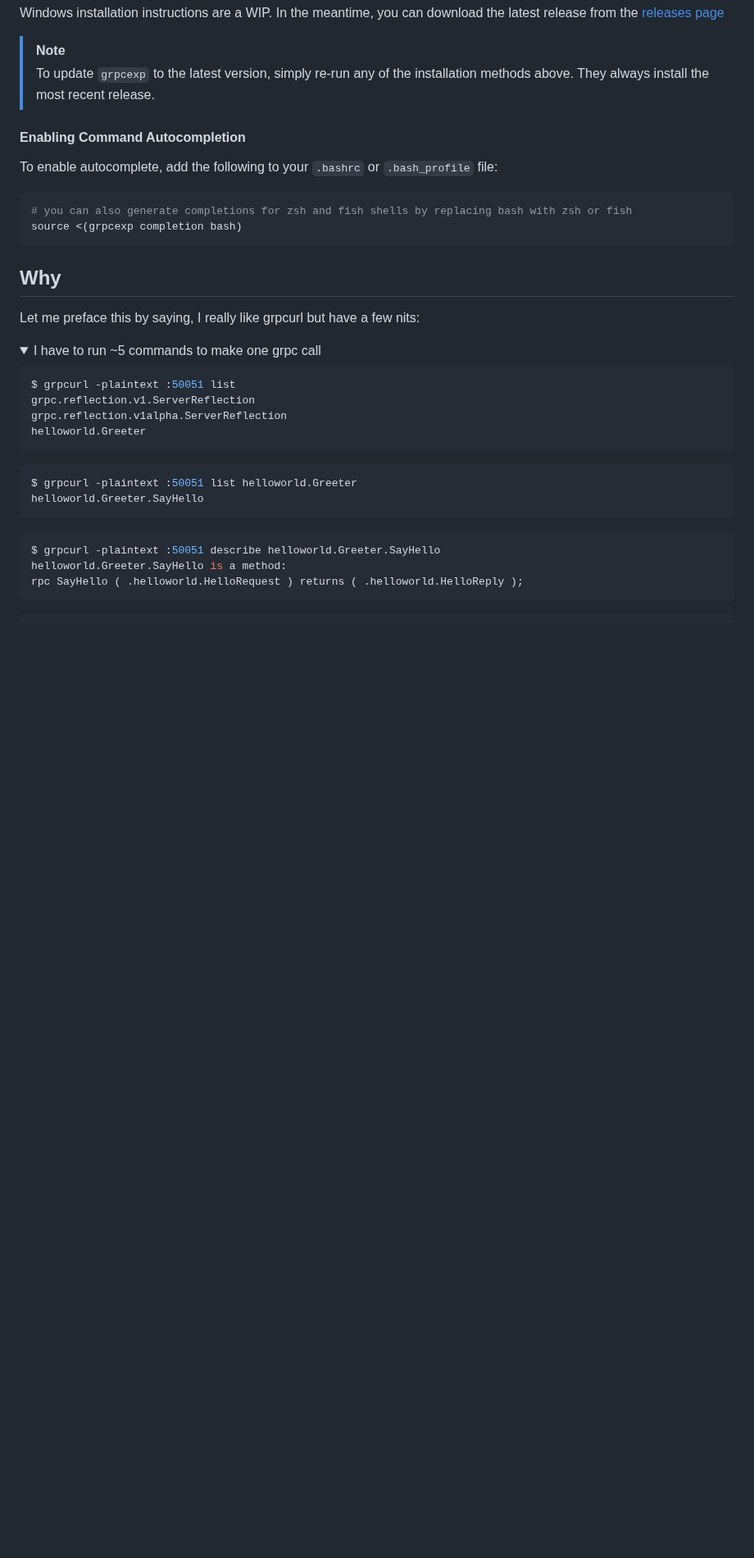
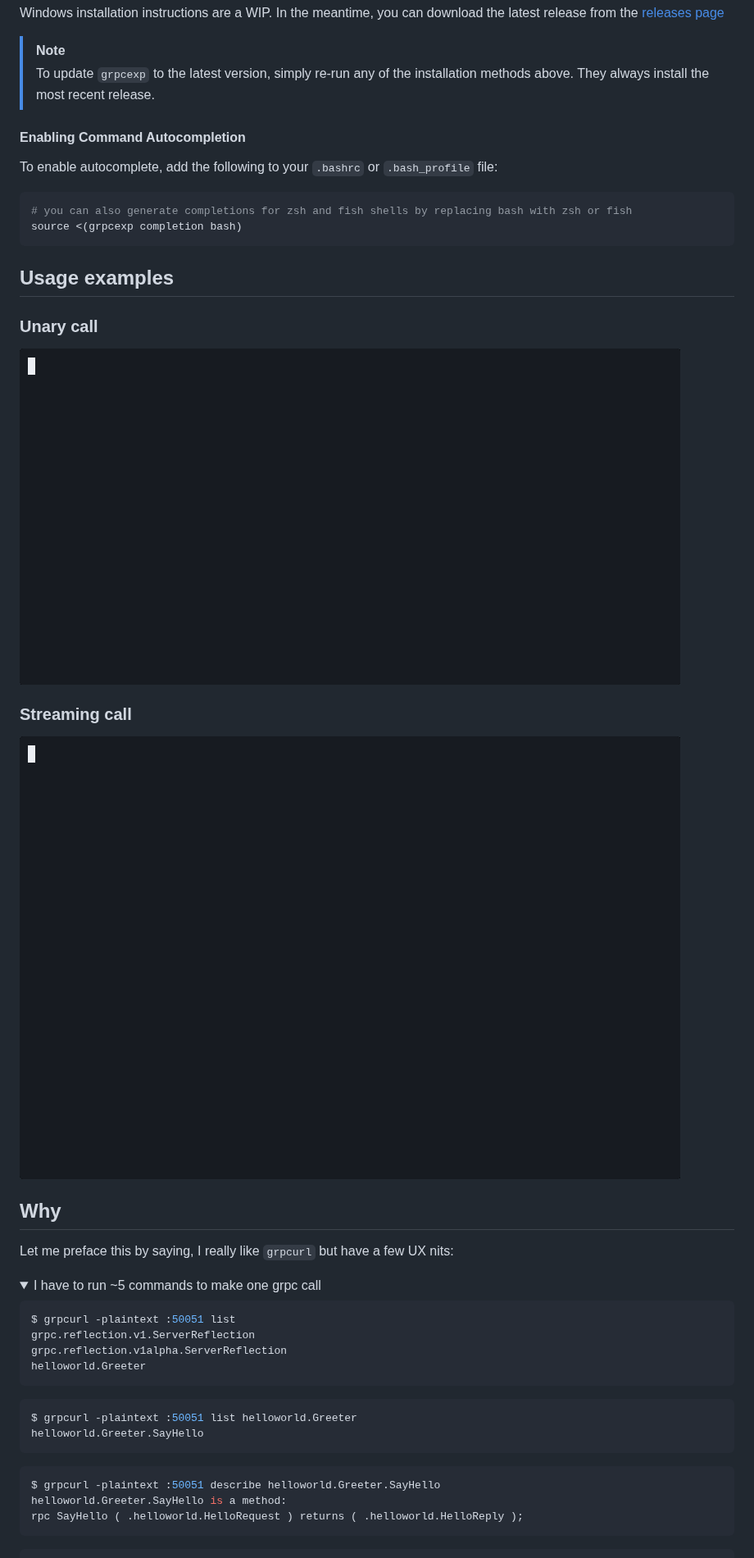
Before and after one commit to prnvbn/grpcexp, a Markdown page: README.md, the part around one of its changes. Shown at 82% size. GitHub-like rendering; pictures changed too: demos/streaming.gif (added), demos/unary.gif (added); folded sections open; blank space fills up the shorter version.

Commit message:
add demos

````diff
--- a/README.md
+++ b/README.md
@@ -48,9 +46,19 @@ To enable autocomplete, add the following to your `.bashrc` or `.bash_profile` f
 source <(grpcexp completion bash)
 ```
 
+## Usage examples
+
+### Unary call
+
+![Unary call demo](demos/unary.gif)
+
+### Streaming call
+
+![Streaming call demo](demos/streaming.gif)
+
 ## Why
 
-Let me preface this by saying, I really like grpcurl but have a few nits:
+Let me preface this by saying, I really like `grpcurl` but have a few UX nits:
 
 <details>
 
````
Also changed, not shown: other parts of README.md (+0 -2 lines), 3 other files.
